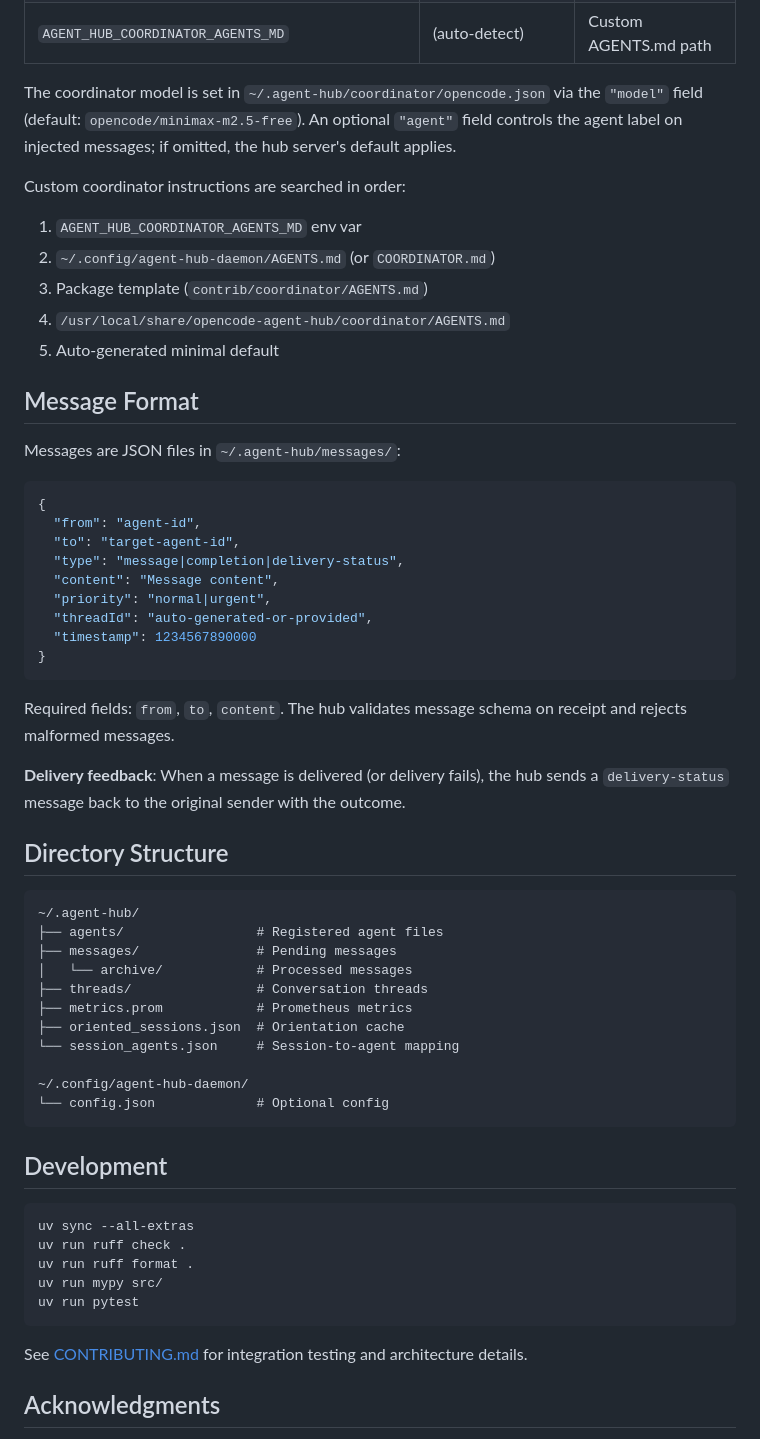
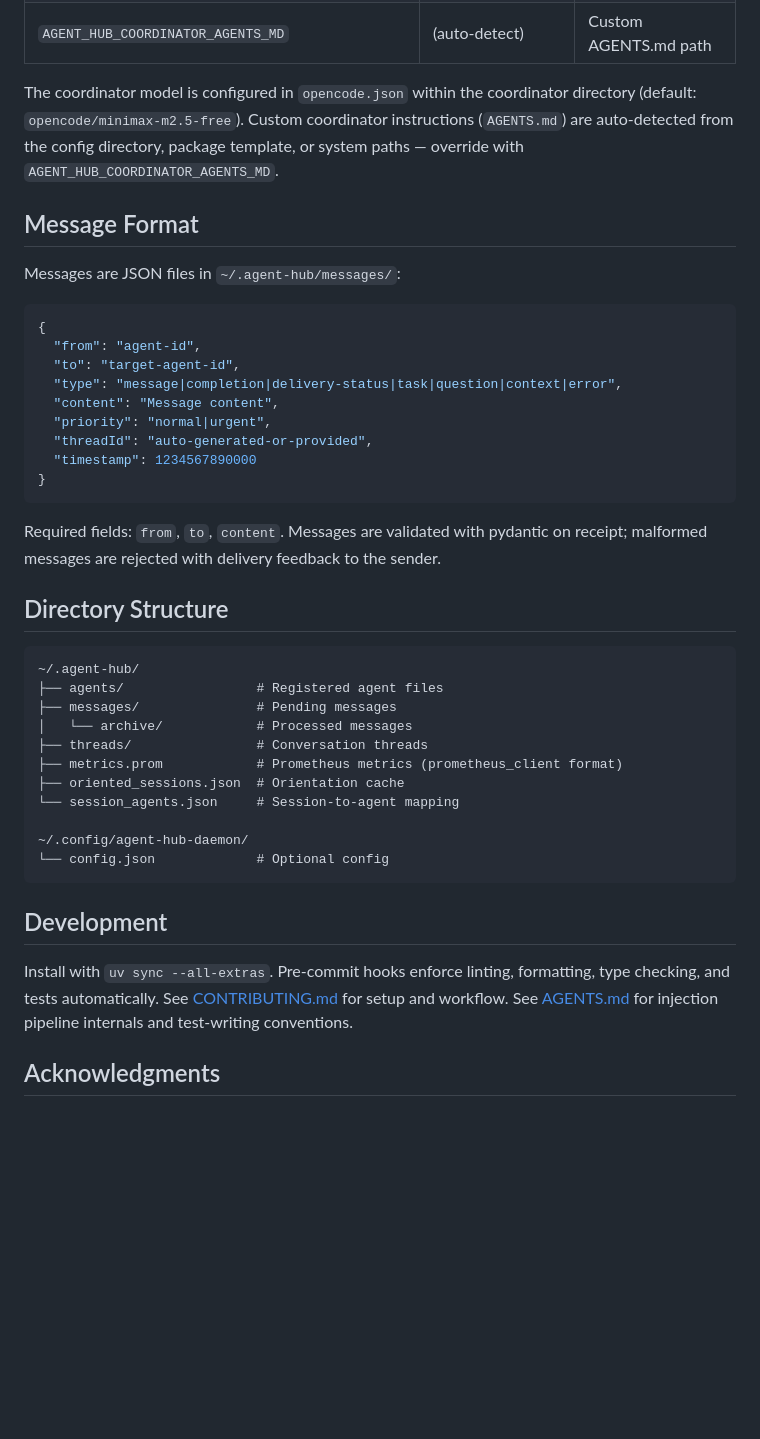
Before and after one commit to xnoto/opencode-agent-hub, a Markdown page: README.md, the part around the change. Drawn GitHub-style; blank space fills up the shorter version.

````diff
--- a/README.md
+++ b/README.md
@@ -194,14 +194,7 @@ The coordinator is a dedicated OpenCode session that introduces agents to each o
 | `AGENT_HUB_COORDINATOR_BOOTSTRAP_REQUIRED` | `false` | Fail startup if bootstrap times out |
 | `AGENT_HUB_COORDINATOR_AGENTS_MD` | (auto-detect) | Custom AGENTS.md path |
 
-The coordinator model is set in `~/.agent-hub/coordinator/opencode.json` via the `"model"` field (default: `opencode/minimax-m2.5-free`). An optional `"agent"` field controls the agent label on injected messages; if omitted, the hub server's default applies.
-
-Custom coordinator instructions are searched in order:
-1. `AGENT_HUB_COORDINATOR_AGENTS_MD` env var
-2. `~/.config/agent-hub-daemon/AGENTS.md` (or `COORDINATOR.md`)
-3. Package template (`contrib/coordinator/AGENTS.md`)
-4. `/usr/local/share/opencode-agent-hub/coordinator/AGENTS.md`
-5. Auto-generated minimal default
+The coordinator model is configured in `opencode.json` within the coordinator directory (default: `opencode/minimax-m2.5-free`). Custom coordinator instructions (`AGENTS.md`) are auto-detected from the config directory, package template, or system paths — override with `AGENT_HUB_COORDINATOR_AGENTS_MD`.
 
 ## Message Format
 
@@ -211,7 +204,7 @@ Messages are JSON files in `~/.agent-hub/messages/`:
 {
   "from": "agent-id",
   "to": "target-agent-id",
-  "type": "message|completion|delivery-status",
+  "type": "message|completion|delivery-status|task|question|context|error",
   "content": "Message content",
   "priority": "normal|urgent",
   "threadId": "auto-generated-or-provided",
@@ -219,9 +212,7 @@ Messages are JSON files in `~/.agent-hub/messages/`:
 }
 ```
 
-Required fields: `from`, `to`, `content`. The hub validates message schema on receipt and rejects malformed messages.
-
-**Delivery feedback**: When a message is delivered (or delivery fails), the hub sends a `delivery-status` message back to the original sender with the outcome.
+Required fields: `from`, `to`, `content`. Messages are validated with pydantic on receipt; malformed messages are rejected with delivery feedback to the sender.
 
 ## Directory Structure
 
@@ -231,7 +222,7 @@ Required fields: `from`, `to`, `content`. The hub validates message schema on re
 ├── messages/               # Pending messages
 │   └── archive/            # Processed messages
 ├── threads/                # Conversation threads
-├── metrics.prom            # Prometheus metrics
+├── metrics.prom            # Prometheus metrics (prometheus_client format)
 ├── oriented_sessions.json  # Orientation cache
 └── session_agents.json     # Session-to-agent mapping
 
@@ -241,15 +232,7 @@ Required fields: `from`, `to`, `content`. The hub validates message schema on re
 
 ## Development
 
-```bash
-uv sync --all-extras
-uv run ruff check .
-uv run ruff format .
-uv run mypy src/
-uv run pytest
-```
-
-See [CONTRIBUTING.md](CONTRIBUTING.md) for integration testing and architecture details.
+Install with `uv sync --all-extras`. Pre-commit hooks enforce linting, formatting, type checking, and tests automatically. See [CONTRIBUTING.md](CONTRIBUTING.md) for setup and workflow. See [AGENTS.md](AGENTS.md) for injection pipeline internals and test-writing conventions.
 
 ## Acknowledgments
 
````
Also changed, not shown: AGENTS.md (+3 -20 lines), CONTRIBUTING.md (+3 -58 lines).
